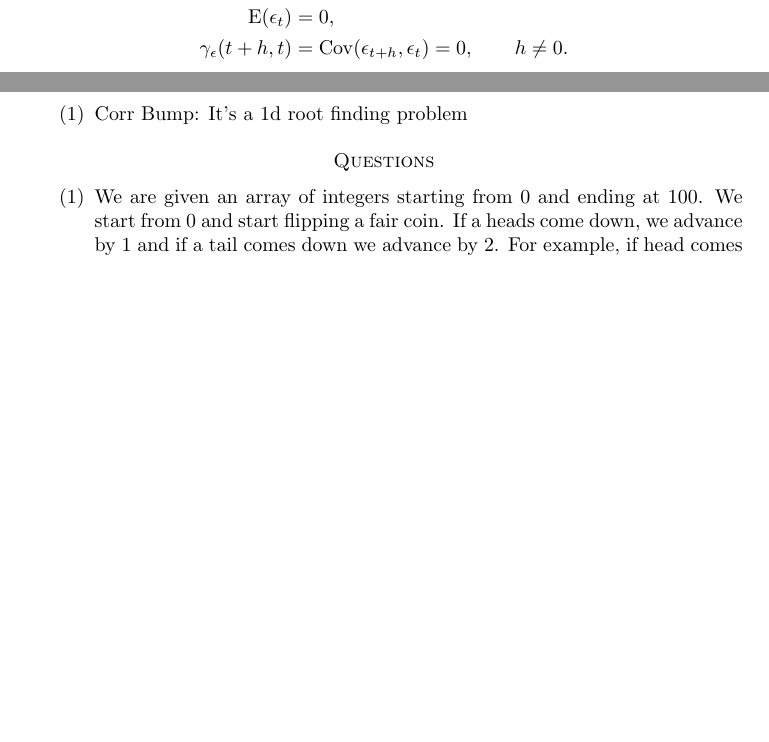
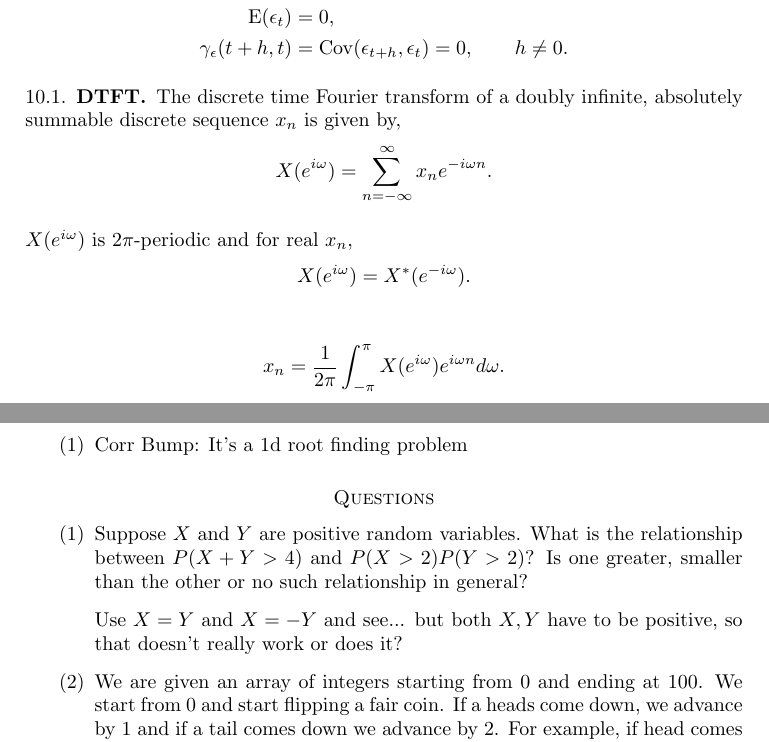
Before and after one commit to mhsnjvd/QFIP, a LaTeX paper (qfip.tex): two parts of pages 20 and 29 of 37, joined at a grey line, cut so that both start at the same text, the shorter picture padded with empty space. Compiled offline with pdfLaTeX.

Commit message:
some changes

```diff
--- a/qfip.tex
+++ b/qfip.tex
@@ -1261,6 +1262,24 @@ We assume that $\epsilon_t$ is white noise:
 \gamma_\epsilon(t+h, t) &= \mathrm{Cov}(\epsilon_{t+h}, \epsilon_t) = 0, \qquad h \neq 0.
 \end{align*}
 
+\subsection{DTFT}
+The discrete time Fourier transform of
+a doubly infinite, absolutely summable discrete sequence $x_n$
+is given by,
+\begin{align*}
+X(e^{i\omega}) = \sum_{n=-\infty}^{\infty} x_n e^{-i \omega n}.
+\end{align*}
+
+$X(e^{i\omega})$ is $2\pi$-periodic and for real $x_n$,
+\begin{align*}
+X(e^{i\omega}) = X^*(e^{-i\omega}).
+\end{align*}
+
+\begin{align*}
+x_n = \frac{1}{2\pi}
+\int_{-\pi}^{\pi} X(e^{i\omega})e^{i\omega n} d \omega.
+\end{align*}
+
 \section{Portfolio Theory}
 Suppose we have a universe of
 $n$ assets, described by a $n$-random vector
@@ -1943,6 +1963,14 @@ Where can it be used?
 
 \section*{Questions}
 \begin{enumerate}
+\item Suppose $X$ and $Y$ are positive
+random variables. What is the relationship between
+$P(X+Y>4)$ and $P(X>2)P(Y>2)$? Is one greater, smaller
+than the other or no such relationship in general?
+
+Use $X=Y$ and $X=-Y$ and see... but both $X,Y$
+have to be positive, so that doesn't really work or does it?
+
 \item We are given an array of integers starting
 from $0$ and ending at $100$. We start from $0$ and
 start flipping a fair coin. If a heads come down,
```
Also changed, not shown: qfip.tex (17 more changed lines). Lines whose indentation alone changed are shown as unchanged.
